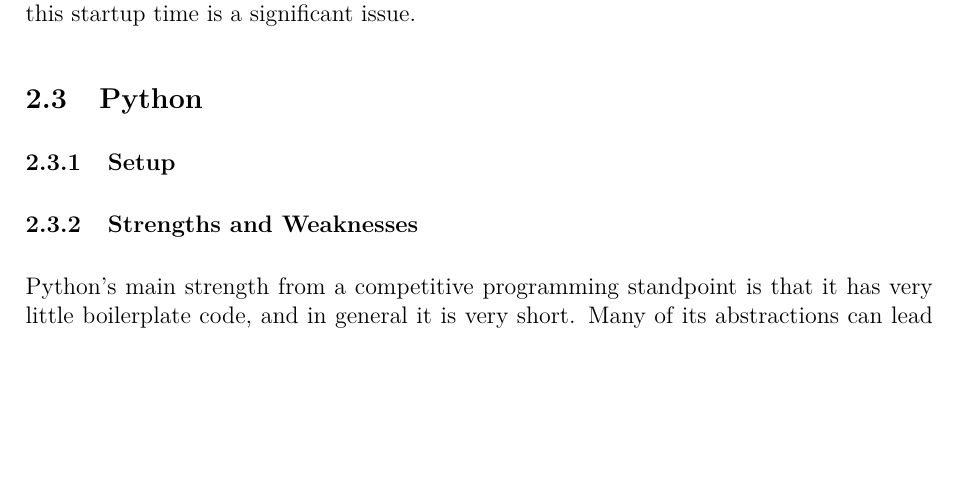
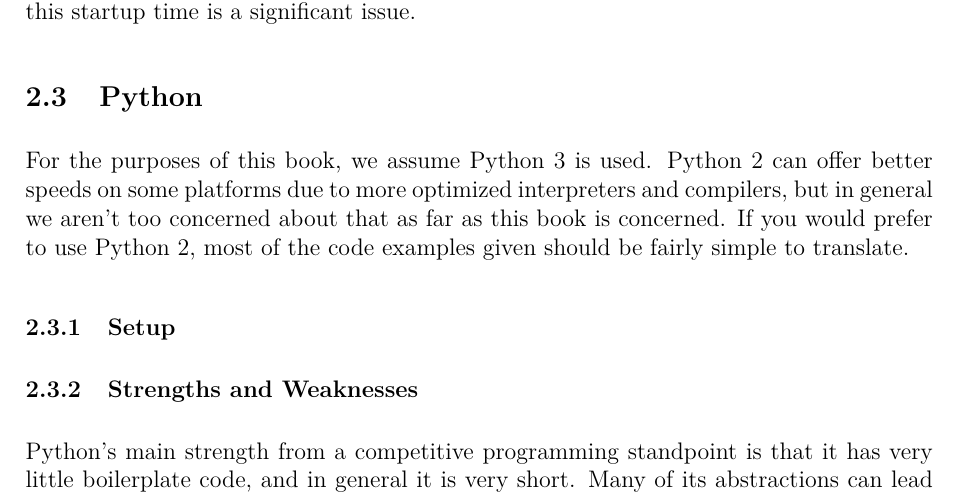
Before and after one commit to JarateKing/Competitive-Programming-Textbook, a LaTeX document (main.tex, which reads chapters/programming-environment.tex): part of page 19 of 57 before the commit and part of page 19 of 58 after it, cut so that both start at the same text, the shorter picture padded with empty space. Compiled offline with pdfLaTeX.

Commit message:
added notes about python 3/2

```diff
--- a/chapters/programming-environment.tex
+++ b/chapters/programming-environment.tex
@@ -36,6 +36,9 @@
 While Java's JIT is very impressive and its programs are quite fast once it's warmed up, this startup time is a significant issue.
 
 \subsection{Python}
+
+For the purposes of this book, we assume Python 3 is used. Python 2 can offer better speeds on some platforms due to more optimized interpreters and compilers, but in general we aren't too concerned about that as far as this book is concerned. If you would prefer to use Python 2, most of the code examples given should be fairly simple to translate.
+
 \subsubsection{Setup}
 \subsubsection{Strengths and Weaknesses}
 
```
